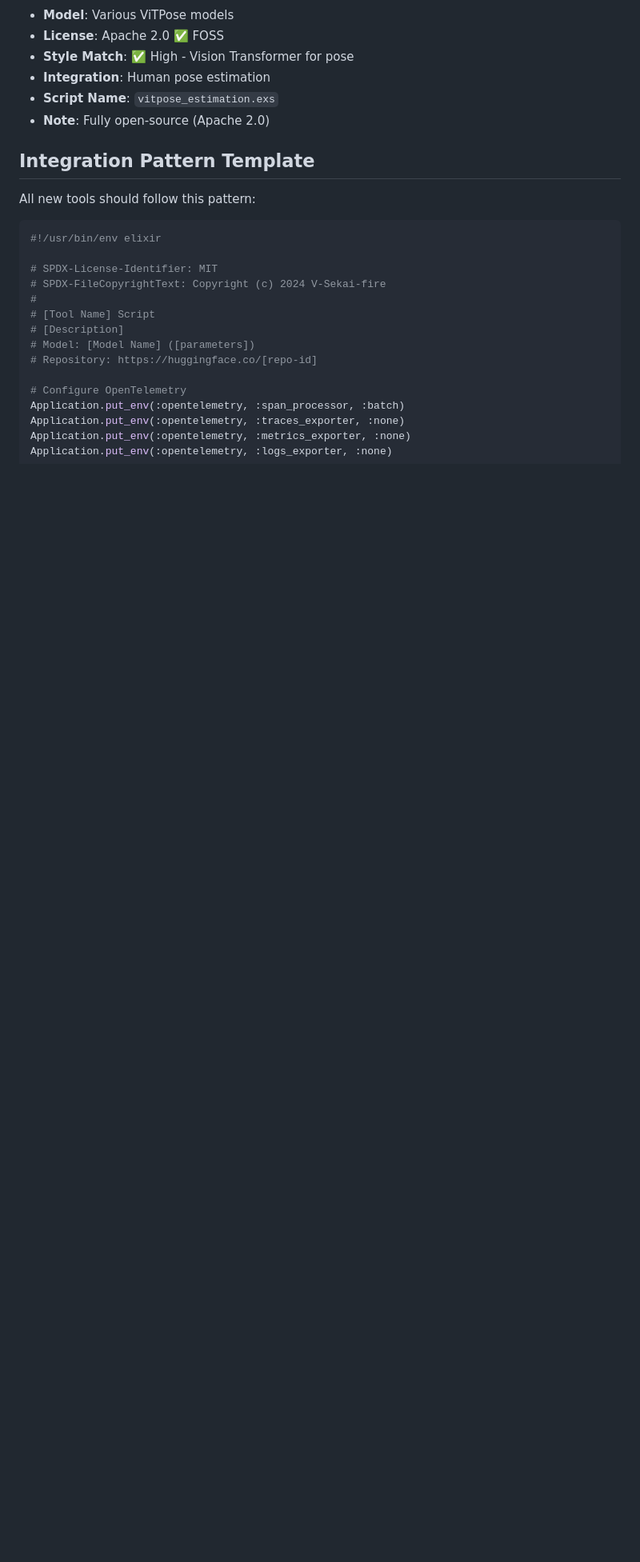
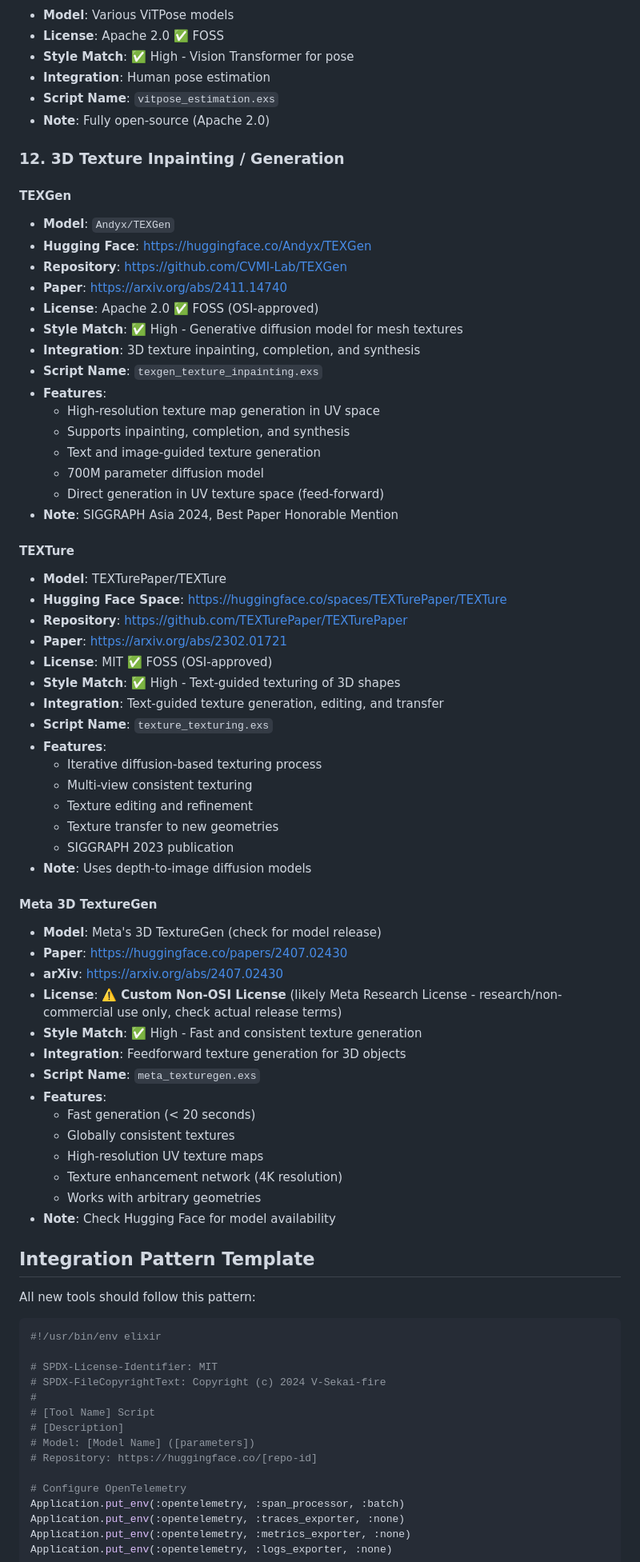
Before and after one commit to V-Sekai-fire/livebook-nx, a Markdown page: TOOLS_RESEARCH.md, the part around the change printed below. Shown: that part at 80% size. Drawn GitHub-style; blank space fills up the shorter version.

Commit message:
Add 3D texture inpainting section with license information
- Add new section 12: 3D Texture Inpainting / Generation
- Add TEXGen (Apache 2.0, OSI-approved) with full URIs
- Add TEXTure (MIT, OSI-approved) with full URIs
- Add Meta 3D TextureGen (Custom Non-OSI License) with warning
- Include Hugging Face links, GitHub repositories, and paper URLs
- Note custom non-OSI licenses with special warning markers
- Update Model Repository Links section with license information

```diff
--- a/TOOLS_RESEARCH.md
+++ b/TOOLS_RESEARCH.md
@@ -383,6 +383,58 @@ Your Elixir scripts follow a consistent pattern:
 - **Script Name**: `vitpose_estimation.exs`
 - **Note**: Fully open-source (Apache 2.0)
 
+### 12. 3D Texture Inpainting / Generation
+
+#### TEXGen
+- **Model**: `Andyx/TEXGen`
+- **Hugging Face**: https://huggingface.co/Andyx/TEXGen
+- **Repository**: https://github.com/CVMI-Lab/TEXGen
+- **Paper**: https://arxiv.org/abs/2411.14740
+- **License**: Apache 2.0 ✅ FOSS (OSI-approved)
+- **Style Match**: ✅ High - Generative diffusion model for mesh textures
+- **Integration**: 3D texture inpainting, completion, and synthesis
+- **Script Name**: `texgen_texture_inpainting.exs`
+- **Features**:
+  - High-resolution texture map generation in UV space
+  - Supports inpainting, completion, and synthesis
+  - Text and image-guided texture generation
+  - 700M parameter diffusion model
+  - Direct generation in UV texture space (feed-forward)
+- **Note**: SIGGRAPH Asia 2024, Best Paper Honorable Mention
+
+#### TEXTure
+- **Model**: TEXTurePaper/TEXTure
+- **Hugging Face Space**: https://huggingface.co/spaces/TEXTurePaper/TEXTure
+- **Repository**: https://github.com/TEXTurePaper/TEXTurePaper
+- **Paper**: https://arxiv.org/abs/2302.01721
+- **License**: MIT ✅ FOSS (OSI-approved)
+- **Style Match**: ✅ High - Text-guided texturing of 3D shapes
+- **Integration**: Text-guided texture generation, editing, and transfer
+- **Script Name**: `texture_texturing.exs`
+- **Features**:
+  - Iterative diffusion-based texturing process
+  - Multi-view consistent texturing
+  - Texture editing and refinement
+  - Texture transfer to new geometries
+  - SIGGRAPH 2023 publication
+- **Note**: Uses depth-to-image diffusion models
+
+#### Meta 3D TextureGen
+- **Model**: Meta's 3D TextureGen (check for model release)
+- **Paper**: https://huggingface.co/papers/2407.02430
+- **arXiv**: https://arxiv.org/abs/2407.02430
+- **License**: ⚠️ **Custom Non-OSI License** (likely Meta Research License - research/non-commercial use only, check actual release terms)
+- **Style Match**: ✅ High - Fast and consistent texture generation
+- **Integration**: Feedforward texture generation for 3D objects
+- **Script Name**: `meta_texturegen.exs`
+- **Features**:
+  - Fast generation (< 20 seconds)
+  - Globally consistent textures
+  - High-resolution UV texture maps
+  - Texture enhancement network (4K resolution)
+  - Works with arbitrary geometries
+- **Note**: Check Hugging Face for model availability
+
 ## Integration Pattern Template
 
 All new tools should follow this pattern:
```
Also changed, not shown: other parts of TOOLS_RESEARCH.md (+5 -12 lines).
